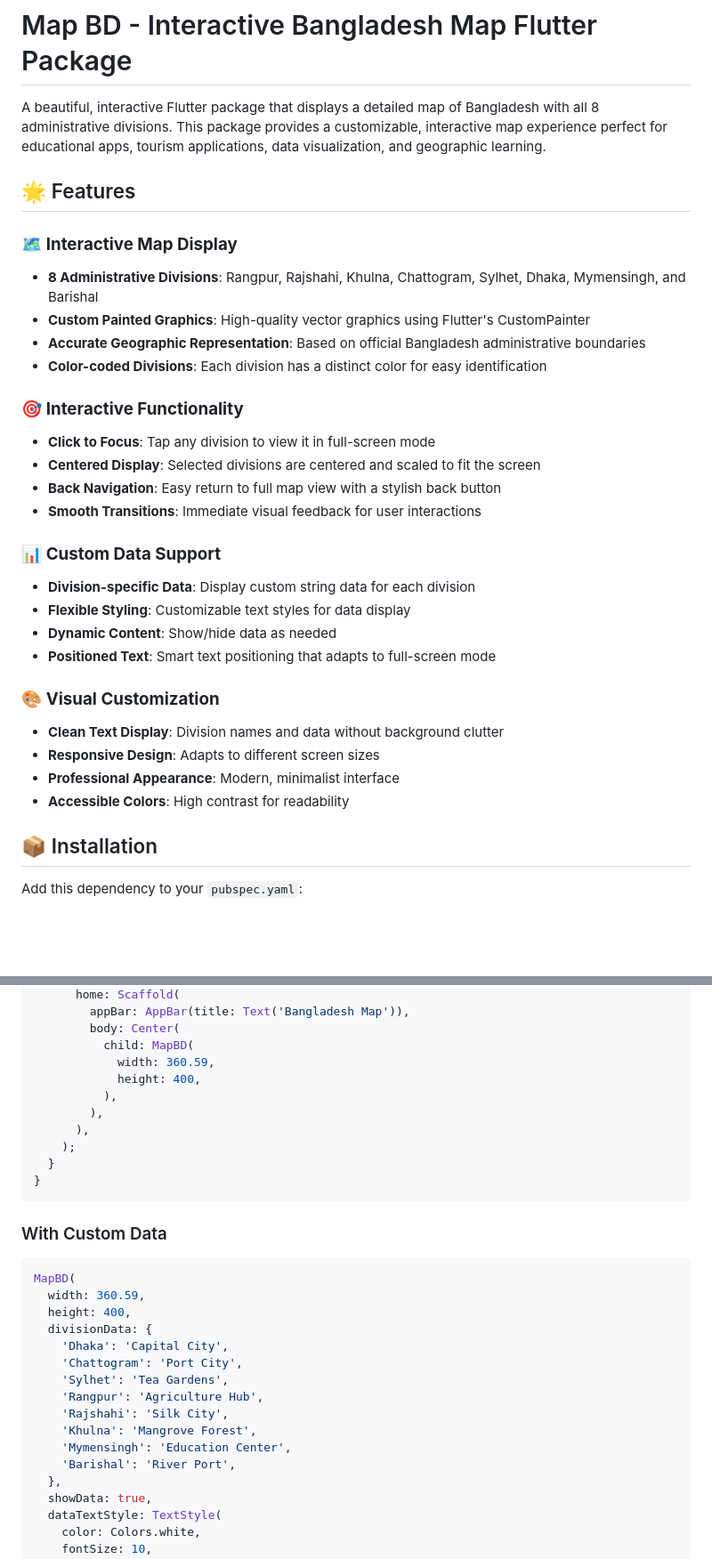
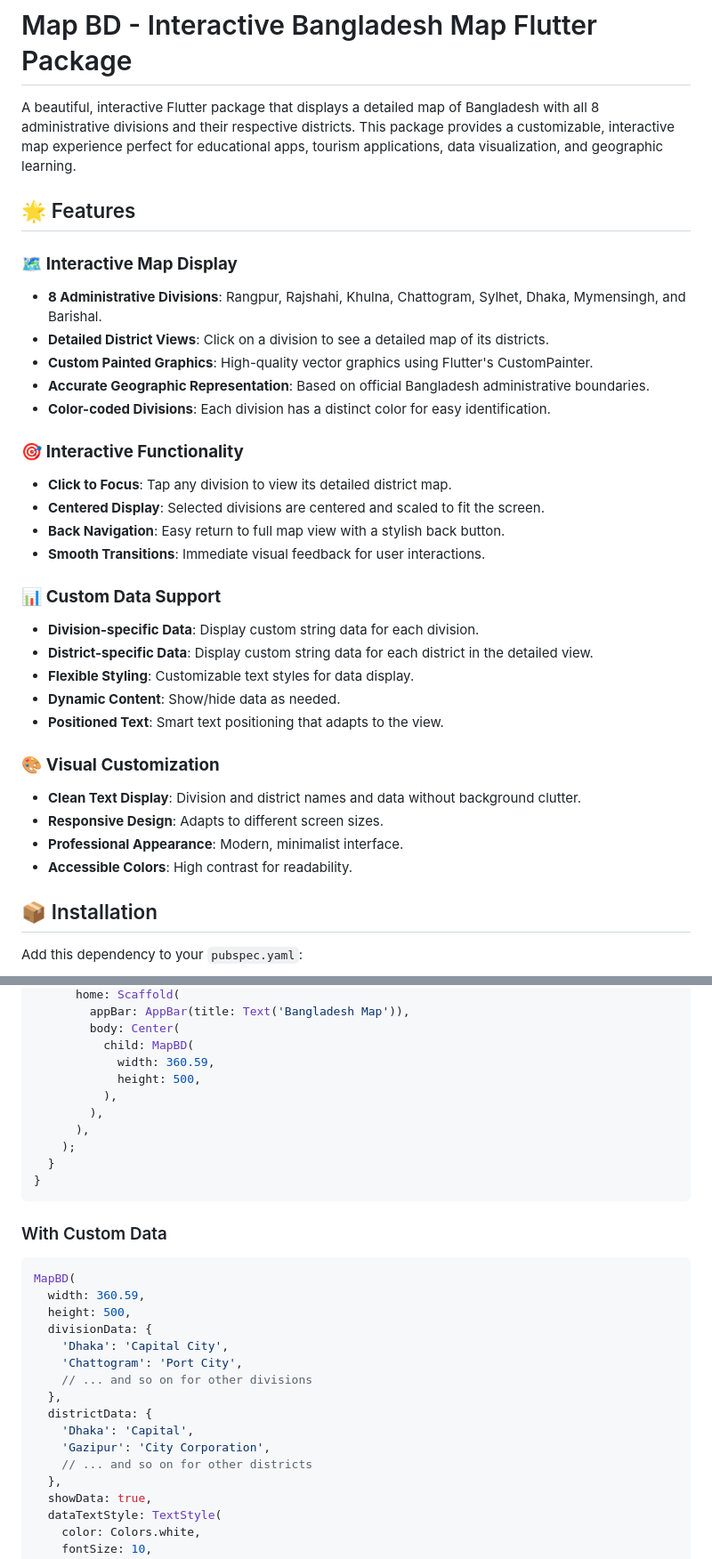
Before and after one commit to farhansadikgalib/map_bd, a Markdown page: README.md, 2 parts joined by grey strips. Shown: that part at 89% size. GitHub-like rendering; blank space fills up the shorter version.

````diff
--- a/README.md
+++ b/README.md
@@ -1,32 +1,34 @@
 # Map BD - Interactive Bangladesh Map Flutter Package
 
-A beautiful, interactive Flutter package that displays a detailed map of Bangladesh with all 8 administrative divisions. This package provides a customizable, interactive map experience perfect for educational apps, tourism applications, data visualization, and geographic learning.
+A beautiful, interactive Flutter package that displays a detailed map of Bangladesh with all 8 administrative divisions and their respective districts. This package provides a customizable, interactive map experience perfect for educational apps, tourism applications, data visualization, and geographic learning.
 
 ## 🌟 Features
 
 ### 🗺️ **Interactive Map Display**
-- **8 Administrative Divisions**: Rangpur, Rajshahi, Khulna, Chattogram, Sylhet, Dhaka, Mymensingh, and Barishal
-- **Custom Painted Graphics**: High-quality vector graphics using Flutter's CustomPainter
-- **Accurate Geographic Representation**: Based on official Bangladesh administrative boundaries
-- **Color-coded Divisions**: Each division has a distinct color for easy identification
+- **8 Administrative Divisions**: Rangpur, Rajshahi, Khulna, Chattogram, Sylhet, Dhaka, Mymensingh, and Barishal.
+- **Detailed District Views**: Click on a division to see a detailed map of its districts.
+- **Custom Painted Graphics**: High-quality vector graphics using Flutter's CustomPainter.
+- **Accurate Geographic Representation**: Based on official Bangladesh administrative boundaries.
+- **Color-coded Divisions**: Each division has a distinct color for easy identification.
 
 ### 🎯 **Interactive Functionality**
-- **Click to Focus**: Tap any division to view it in full-screen mode
-- **Centered Display**: Selected divisions are centered and scaled to fit the screen
-- **Back Navigation**: Easy return to full map view with a stylish back button
-- **Smooth Transitions**: Immediate visual feedback for user interactions
+- **Click to Focus**: Tap any division to view its detailed district map.
+- **Centered Display**: Selected divisions are centered and scaled to fit the screen.
+- **Back Navigation**: Easy return to full map view with a stylish back button.
+- **Smooth Transitions**: Immediate visual feedback for user interactions.
 
 ### 📊 **Custom Data Support**
-- **Division-specific Data**: Display custom string data for each division
-- **Flexible Styling**: Customizable text styles for data display
-- **Dynamic Content**: Show/hide data as needed
-- **Positioned Text**: Smart text positioning that adapts to full-screen mode
+- **Division-specific Data**: Display custom string data for each division.
+- **District-specific Data**: Display custom string data for each district in the detailed view.
+- **Flexible Styling**: Customizable text styles for data display.
+- **Dynamic Content**: Show/hide data as needed.
+- **Positioned Text**: Smart text positioning that adapts to the view.
 
 ### 🎨 **Visual Customization**
-- **Clean Text Display**: Division names and data without background clutter
-- **Responsive Design**: Adapts to different screen sizes
-- **Professional Appearance**: Modern, minimalist interface
-- **Accessible Colors**: High contrast for readability
+- **Clean Text Display**: Division and district names and data without background clutter.
+- **Responsive Design**: Adapts to different screen sizes.
+- **Professional Appearance**: Modern, minimalist interface.
+- **Accessible Colors**: High contrast for readability.
 
 ## 📦 Installation
 
@@ -53,7 +55,7 @@ class MyApp extends StatelessWidget {
         body: Center(
           child: MapBD(
             width: 360.59,
-            height: 400,
+            height: 500,
           ),
         ),
       ),
@@ -67,16 +69,16 @@ class MyApp extends StatelessWidget {
 ```dart
 MapBD(
   width: 360.59,
-  height: 400,
+  height: 500,
   divisionData: {
     'Dhaka': 'Capital City',
     'Chattogram': 'Port City',
-    'Sylhet': 'Tea Gardens',
-    'Rangpur': 'Agriculture Hub',
-    'Rajshahi': 'Silk City',
-    'Khulna': 'Mangrove Forest',
-    'Mymensingh': 'Education Center',
-    'Barishal': 'River Port',
+    // ... and so on for other divisions
+  },
+  districtData: {
+    'Dhaka': 'Capital',
+    'Gazipur': 'City Corporation',
+    // ... and so on for other districts
   },
   showData: true,
   dataTextStyle: TextStyle(
````
Also changed, not shown: other parts of README.md (+33 -79 lines).
